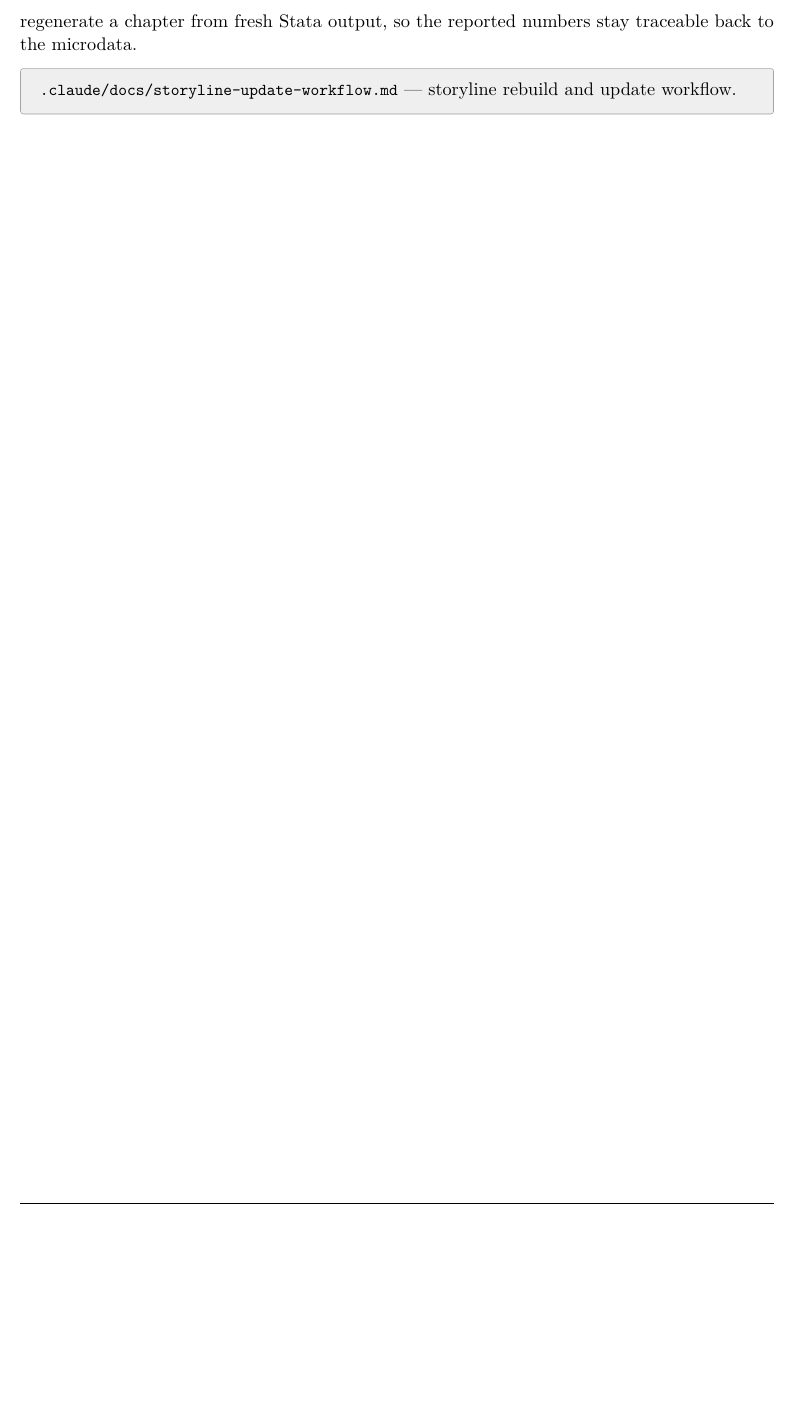
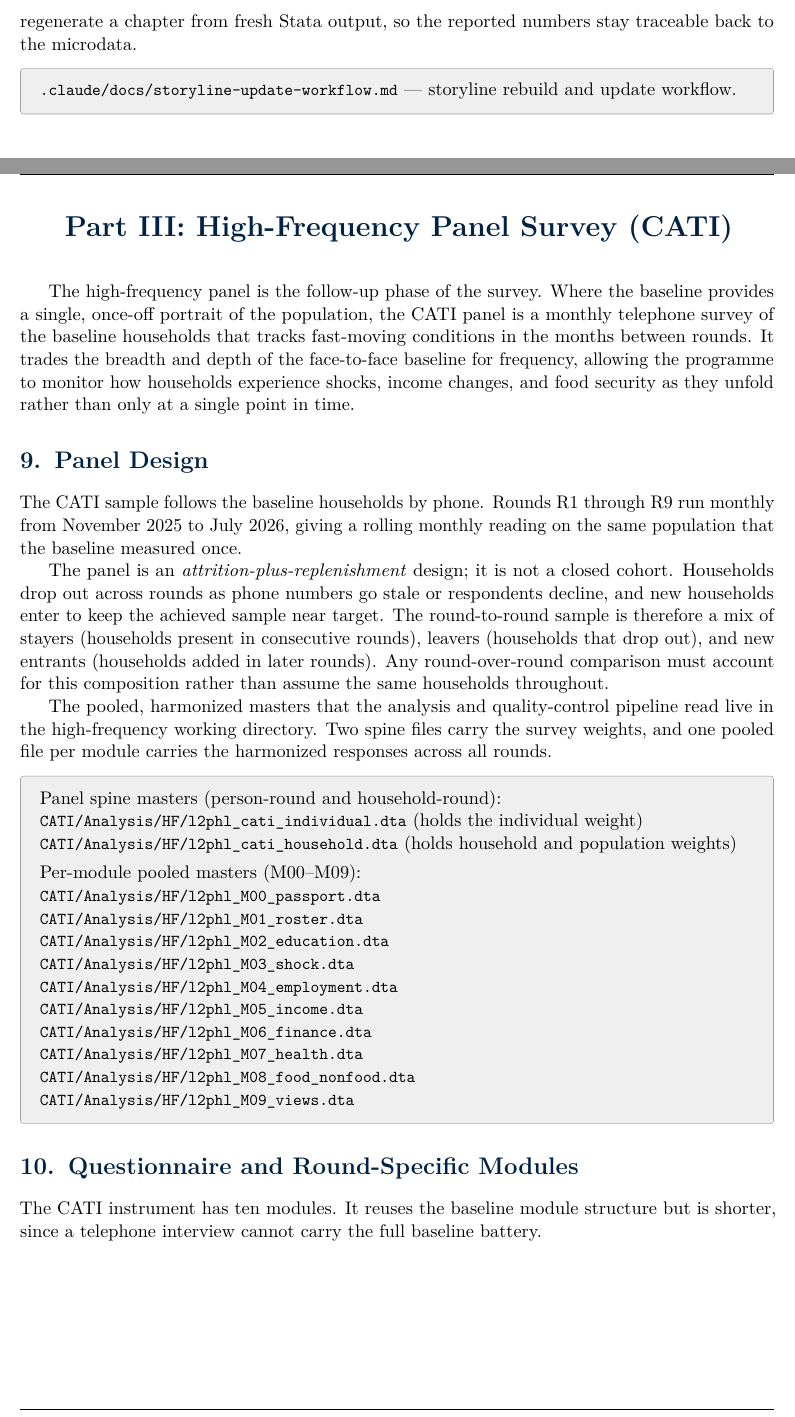
Before and after one commit to avraltod/L2PHL, a LaTeX document (CAPI/Analysis/SL/tex/L2PHL_Operational_Manual.tex, which reads CAPI/Analysis/SL/tex/manual/06_cati_design_quest.tex): part of page 10 of 10 before the commit and two parts of pages 10 and 11 of 12 after it, the two joined at a grey line, cut so that both start at the same text, the shorter picture padded with empty space. Compiled offline with pdfLaTeX.

Commit message:
manual: part III CATI panel design + questionnaire

```diff
--- a/CAPI/Analysis/SL/tex/manual/06_cati_design_quest.tex
+++ b/CAPI/Analysis/SL/tex/manual/06_cati_design_quest.tex
@@ -1 +1,49 @@
 % 06_cati_design_quest
+\parttitle{Part III: High-Frequency Panel Survey (CATI)}
+
+The high-frequency panel is the follow-up phase of the survey. Where the baseline
+provides a single, once-off portrait of the population, the CATI panel is a monthly
+telephone survey of the baseline households that tracks fast-moving conditions in the
+months between rounds. It trades the breadth and depth of the face-to-face baseline for
+frequency, allowing the programme to monitor how households experience shocks, income
+changes, and food security as they unfold rather than only at a single point in time.
+
+\section{Panel Design}
+
+The CATI sample follows the baseline households by phone. Rounds R1 through R9 run
+monthly from November 2025 to July 2026, giving a rolling monthly reading on the same
+population that the baseline measured once.
+
+The panel is an \emph{attrition-plus-replenishment} design; it is not a closed cohort.
+Households drop out across rounds as phone numbers go stale or respondents decline, and
+new households enter to keep the achieved sample near target. The round-to-round sample
+is therefore a mix of stayers (households present in consecutive rounds), leavers
+(households that drop out), and new entrants (households added in later rounds). Any
+round-over-round comparison must account for this composition rather than assume the same
+households throughout.
+
+The pooled, harmonized masters that the analysis and quality-control pipeline read live
+in the high-frequency working directory. Two spine files carry the survey weights, and one
+pooled file per module carries the harmonized responses across all rounds.
+
+\begin{refbox}
+Panel spine masters (person-round and household-round):\\
+\rd{CATI/Analysis/HF/l2phl_cati_individual.dta} (holds the individual weight)\\
+\rd{CATI/Analysis/HF/l2phl_cati_household.dta} (holds household and population weights)\\[4pt]
+Per-module pooled masters (M00--M09):\\
+\rd{CATI/Analysis/HF/l2phl_M00_passport.dta}\\
+\rd{CATI/Analysis/HF/l2phl_M01_roster.dta}\\
+\rd{CATI/Analysis/HF/l2phl_M02_education.dta}\\
+\rd{CATI/Analysis/HF/l2phl_M03_shock.dta}\\
+\rd{CATI/Analysis/HF/l2phl_M04_employment.dta}\\
+\rd{CATI/Analysis/HF/l2phl_M05_income.dta}\\
+\rd{CATI/Analysis/HF/l2phl_M06_finance.dta}\\
+\rd{CATI/Analysis/HF/l2phl_M07_health.dta}\\
+\rd{CATI/Analysis/HF/l2phl_M08_food_nonfood.dta}\\
+\rd{CATI/Analysis/HF/l2phl_M09_views.dta}
+\end{refbox}
+
+\section{Questionnaire and Round-Specific Modules}
+
+The CATI instrument has ten modules. It reuses the baseline module structure but is
+shorter, since a telephone interview cannot carry the full baseline battery.
@@ -1,0 +68 @@
+\end{center}
```
Also changed, not shown: CAPI/Analysis/SL/tex/manual/06_cati_design_quest.tex (43 more changed lines).
